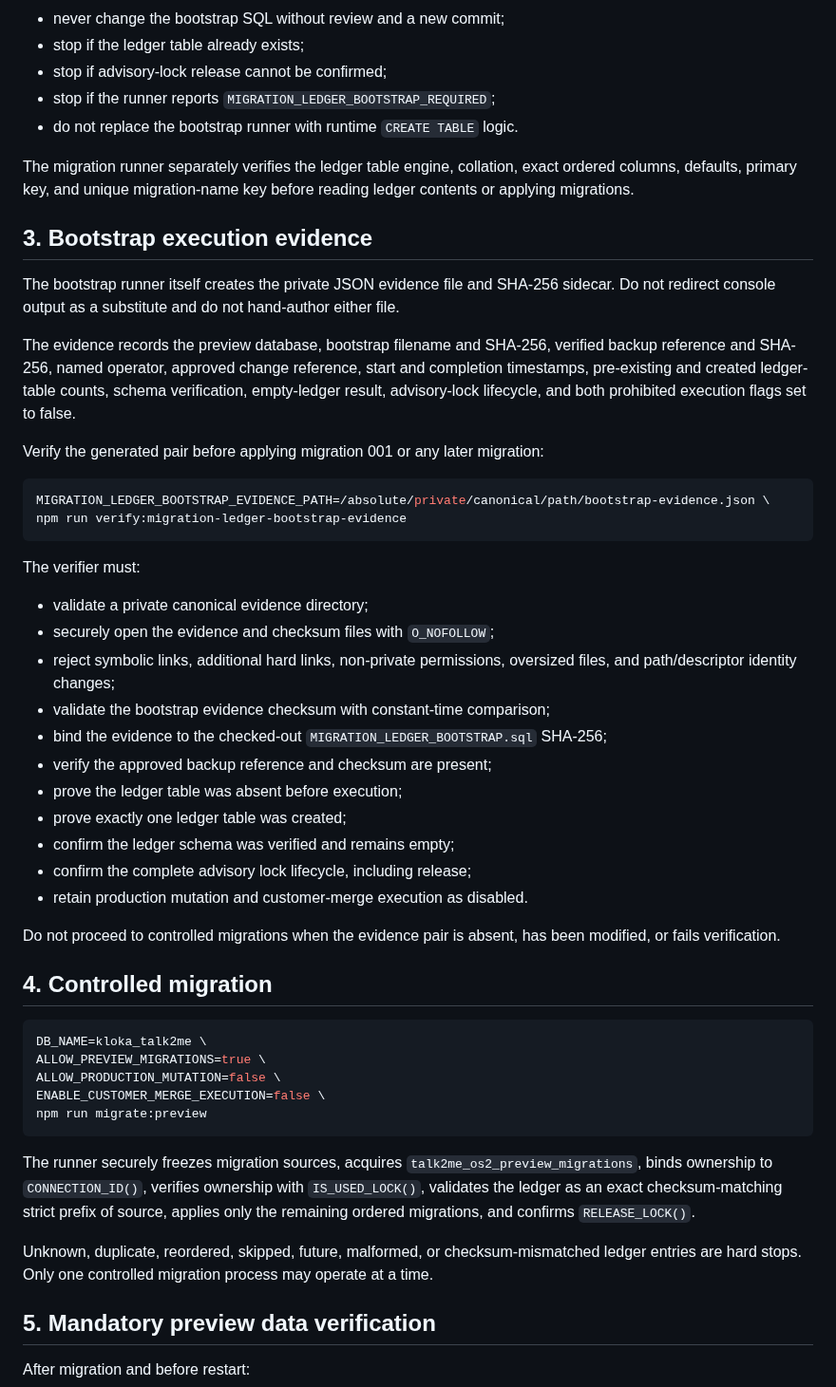
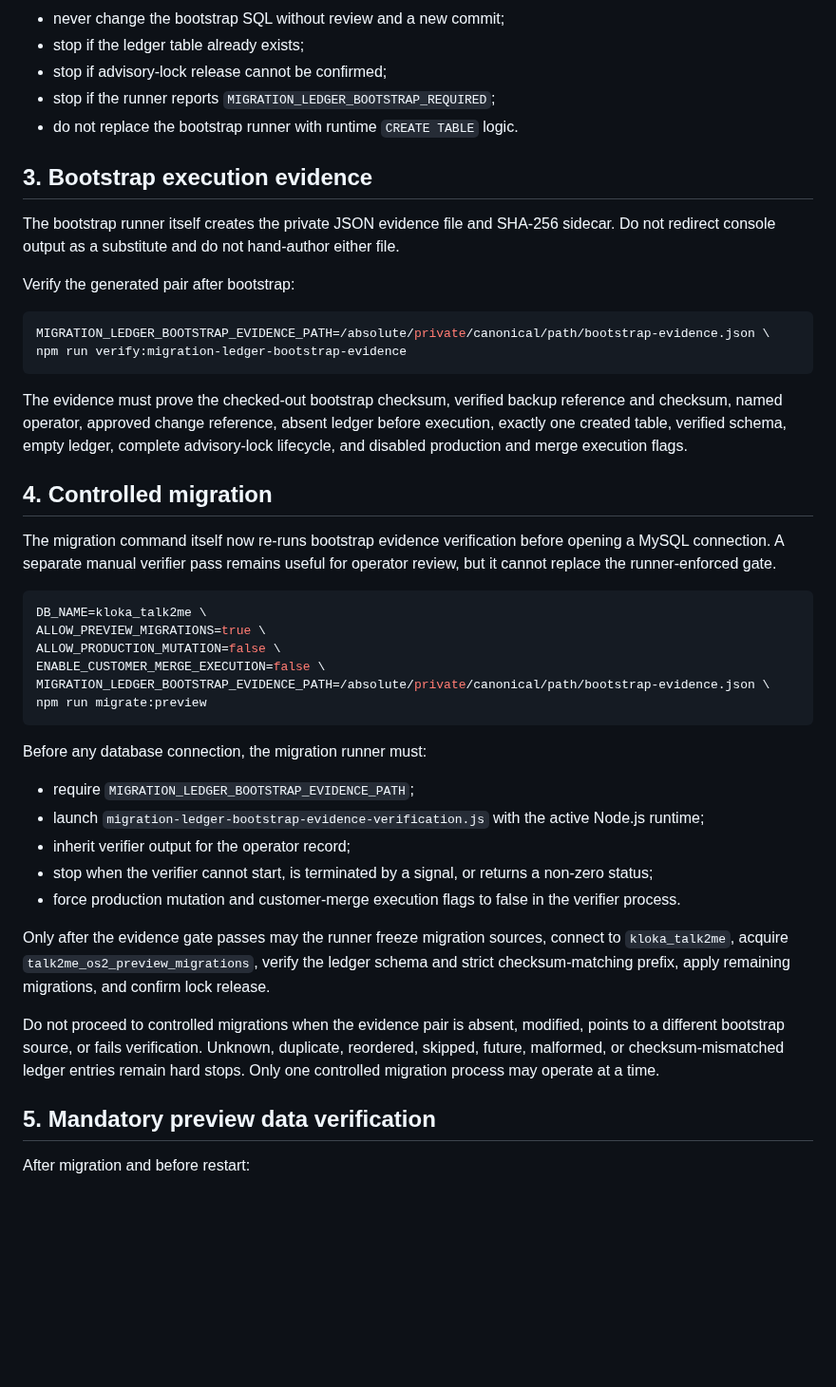
Before and after one commit to SjlerAi/talk2me, a Markdown page: os2-preview/PREVIEW_DEPLOYMENT_RUNBOOK.md, the part around the change. Shown at 95% size. Rendered like a GitHub page; blank space fills up the shorter version.

Commit message:
Make bootstrap evidence mandatory for migration execution

````diff
--- a/os2-preview/PREVIEW_DEPLOYMENT_RUNBOOK.md
+++ b/os2-preview/PREVIEW_DEPLOYMENT_RUNBOOK.md
@@ -61,50 +61,43 @@ Hard stops:
 - stop if the runner reports `MIGRATION_LEDGER_BOOTSTRAP_REQUIRED`;
 - do not replace the bootstrap runner with runtime `CREATE TABLE` logic.
 
-The migration runner separately verifies the ledger table engine, collation, exact ordered columns, defaults, primary key, and unique migration-name key before reading ledger contents or applying migrations.
-
 ## 3. Bootstrap execution evidence
 
 The bootstrap runner itself creates the private JSON evidence file and SHA-256 sidecar. Do not redirect console output as a substitute and do not hand-author either file.
 
-The evidence records the preview database, bootstrap filename and SHA-256, verified backup reference and SHA-256, named operator, approved change reference, start and completion timestamps, pre-existing and created ledger-table counts, schema verification, empty-ledger result, advisory-lock lifecycle, and both prohibited execution flags set to false.
-
-Verify the generated pair before applying migration 001 or any later migration:
+Verify the generated pair after bootstrap:
 
 ```bash
 MIGRATION_LEDGER_BOOTSTRAP_EVIDENCE_PATH=/absolute/private/canonical/path/bootstrap-evidence.json \
 npm run verify:migration-ledger-bootstrap-evidence
 ```
 
-The verifier must:
-
-- validate a private canonical evidence directory;
-- securely open the evidence and checksum files with `O_NOFOLLOW`;
-- reject symbolic links, additional hard links, non-private permissions, oversized files, and path/descriptor identity changes;
-- validate the bootstrap evidence checksum with constant-time comparison;
-- bind the evidence to the checked-out `MIGRATION_LEDGER_BOOTSTRAP.sql` SHA-256;
-- verify the approved backup reference and checksum are present;
-- prove the ledger table was absent before execution;
-- prove exactly one ledger table was created;
-- confirm the ledger schema was verified and remains empty;
-- confirm the complete advisory lock lifecycle, including release;
-- retain production mutation and customer-merge execution as disabled.
-
-Do not proceed to controlled migrations when the evidence pair is absent, has been modified, or fails verification.
+The evidence must prove the checked-out bootstrap checksum, verified backup reference and checksum, named operator, approved change reference, absent ledger before execution, exactly one created table, verified schema, empty ledger, complete advisory-lock lifecycle, and disabled production and merge execution flags.
 
 ## 4. Controlled migration
+
+The migration command itself now re-runs bootstrap evidence verification before opening a MySQL connection. A separate manual verifier pass remains useful for operator review, but it cannot replace the runner-enforced gate.
 
 ```bash
 DB_NAME=kloka_talk2me \
 ALLOW_PREVIEW_MIGRATIONS=true \
 ALLOW_PRODUCTION_MUTATION=false \
 ENABLE_CUSTOMER_MERGE_EXECUTION=false \
+MIGRATION_LEDGER_BOOTSTRAP_EVIDENCE_PATH=/absolute/private/canonical/path/bootstrap-evidence.json \
 npm run migrate:preview
 ```
 
-The runner securely freezes migration sources, acquires `talk2me_os2_preview_migrations`, binds ownership to `CONNECTION_ID()`, verifies ownership with `IS_USED_LOCK()`, validates the ledger as an exact checksum-matching strict prefix of source, applies only the remaining ordered migrations, and confirms `RELEASE_LOCK()`.
+Before any database connection, the migration runner must:
 
-Unknown, duplicate, reordered, skipped, future, malformed, or checksum-mismatched ledger entries are hard stops. Only one controlled migration process may operate at a time.
+- require `MIGRATION_LEDGER_BOOTSTRAP_EVIDENCE_PATH`;
+- launch `migration-ledger-bootstrap-evidence-verification.js` with the active Node.js runtime;
+- inherit verifier output for the operator record;
+- stop when the verifier cannot start, is terminated by a signal, or returns a non-zero status;
+- force production mutation and customer-merge execution flags to false in the verifier process.
+
+Only after the evidence gate passes may the runner freeze migration sources, connect to `kloka_talk2me`, acquire `talk2me_os2_preview_migrations`, verify the ledger schema and strict checksum-matching prefix, apply remaining migrations, and confirm lock release.
+
+Do not proceed to controlled migrations when the evidence pair is absent, modified, points to a different bootstrap source, or fails verification. Unknown, duplicate, reordered, skipped, future, malformed, or checksum-mismatched ledger entries remain hard stops. Only one controlled migration process may operate at a time.
 
 ## 5. Mandatory preview data verification
 
````
